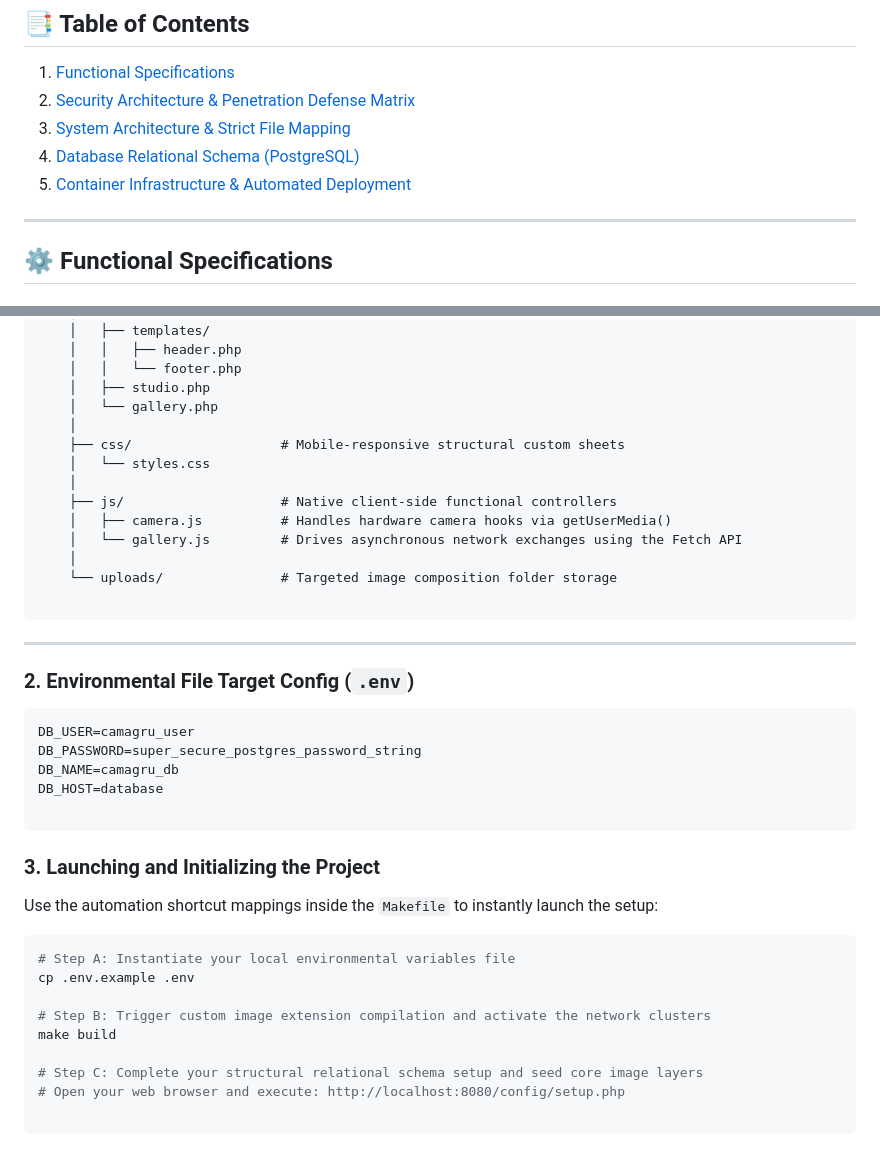
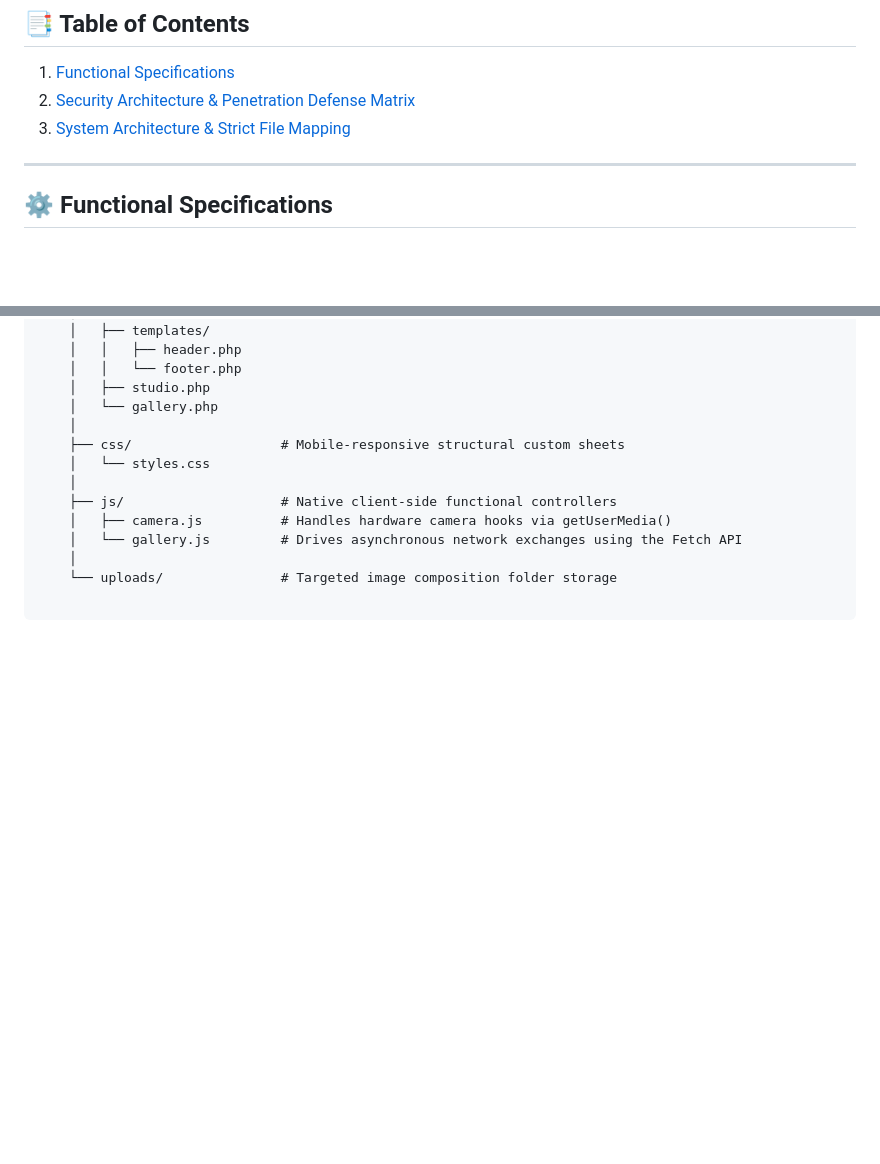
Before and after one commit to Nexus29/camagru, a Markdown page: README.md, 2 parts joined by grey strips. Drawn GitHub-style; blank space fills up the shorter version.

Commit message:
docs(README): refactored docs for the last mandatory

````diff
--- a/README.md
+++ b/README.md
@@ -10,8 +10,6 @@ This project is built entirely **without client-side monolithic JavaScript frame
 1. [Functional Specifications](#-functional-specifications)
 2. [Security Architecture & Penetration Defense Matrix](#-security-architecture--penetration-defense-matrix)
 3. [System Architecture & Strict File Mapping](#-system-architecture--strict-file-mapping)
-4. [Database Relational Schema (PostgreSQL)](#-database-relational-schema-postgresql)
-5. [Container Infrastructure & Automated Deployment](#-container-infrastructure--automated-deployment)
 
 ---
 
@@ -111,31 +109,3 @@ camagru/
     └── uploads/               # Targeted image composition folder storage
 
 ```
-
----
-
-### 2. Environmental File Target Config (`.env`)
-
-```env
-DB_USER=camagru_user
-DB_PASSWORD=super_secure_postgres_password_string
-DB_NAME=camagru_db
-DB_HOST=database
-
-```
-
-### 3. Launching and Initializing the Project
-
-Use the automation shortcut mappings inside the `Makefile` to instantly launch the setup:
-
-```bash
-# Step A: Instantiate your local environmental variables file
-cp .env.example .env
-
-# Step B: Trigger custom image extension compilation and activate the network clusters
-make build
-
-# Step C: Complete your structural relational schema setup and seed core image layers
-# Open your web browser and execute: http://localhost:8080/config/setup.php
-
-```
````
